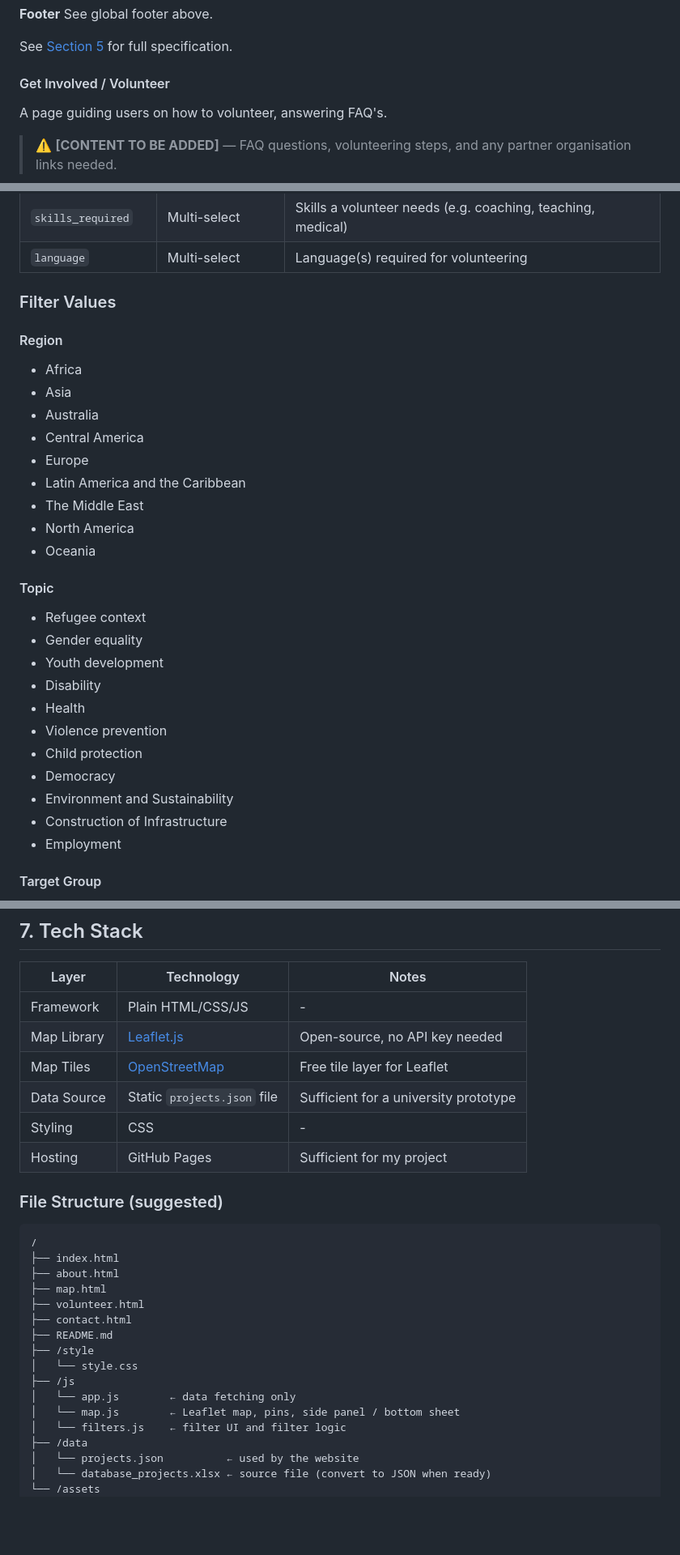
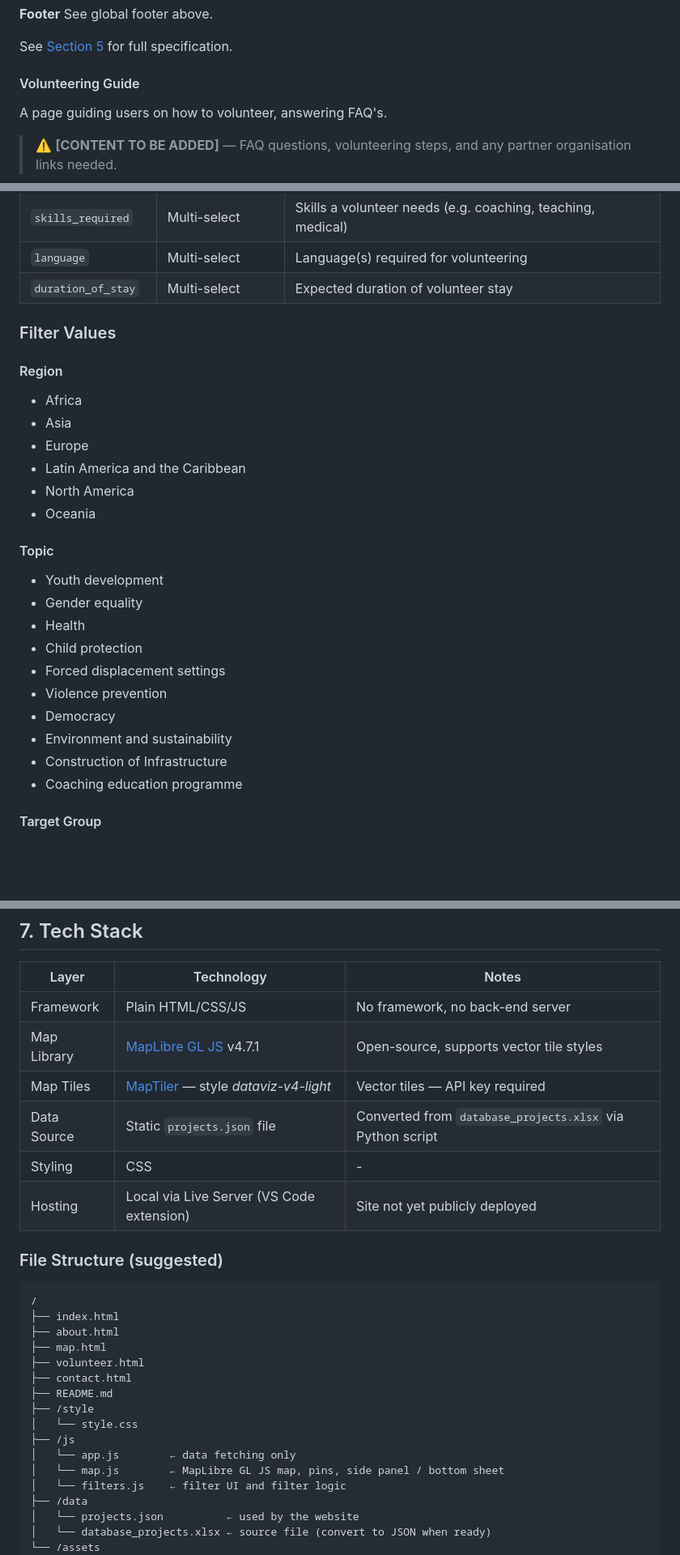
Before and after one commit to valerievogel/2026_geovisualisation, a Markdown page: readme.md, 3 parts joined by grey strips. Shown at 81% size. Rendered like a GitHub page; blank space fills up the shorter version.

Commit message:
adapted readme

```diff
--- a/readme.md
+++ b/readme.md
@@ -117,7 +117,7 @@ See global footer above.
 
 See [Section 5](#5-interactive-map-feature) for full specification.
 
-#### Get Involved / Volunteer
+#### Volunteering Guide
 A page guiding users on how to volunteer, answering FAQ's.
 
 > ⚠️ **[CONTENT TO BE ADDED]** — FAQ questions, volunteering steps, and any partner organisation links needed.
@@ -209,32 +209,29 @@ Filter logic: AND across different filter categories, OR within the same filter
 | `sport` | Multi-select | Sport used in the project (e.g. football, basketball, athletics) |
 | `skills_required` | Multi-select | Skills a volunteer needs (e.g. coaching, teaching, medical) |
 | `language` | Multi-select | Language(s) required for volunteering |
+| `duration_of_stay` | Multi-select | Expected duration of volunteer stay |
 
 ### Filter Values
 
 #### Region
 - Africa
 - Asia
-- Australia
-- Central America
 - Europe
 - Latin America and the Caribbean
-- The Middle East
 - North America
 - Oceania
 
 #### Topic
-- Refugee context
+- Youth development
 - Gender equality
-- Youth development
-- Disability
 - Health
+- Child protection
+- Forced displacement settings
 - Violence prevention
-- Child protection
 - Democracy
-- Environment and Sustainability
+- Environment and sustainability
 - Construction of Infrastructure
-- Employment
+- Coaching education programme
 
 #### Target Group
 - Seniors
@@ -335,12 +340,12 @@ The bottom sheet from mobile and tablet device behaviour shall display between t
 
 | Layer | Technology | Notes |
 |---|---|---|
-| Framework | Plain HTML/CSS/JS | - |
-| Map Library | [Leaflet.js](https://leafletjs.com/) | Open-source, no API key needed |
-| Map Tiles | [OpenStreetMap](https://www.openstreetmap.org/) | Free tile layer for Leaflet |
-| Data Source | Static `projects.json` file | Sufficient for a university prototype |
+| Framework | Plain HTML/CSS/JS | No framework, no back-end server |
+| Map Library | [MapLibre GL JS](https://maplibre.org/) v4.7.1 | Open-source, supports vector tile styles |
+| Map Tiles | [MapTiler](https://www.maptiler.com/) — style *dataviz-v4-light* | Vector tiles — API key required |
+| Data Source | Static `projects.json` file | Converted from `database_projects.xlsx` via Python script |
 | Styling | CSS | - |
-| Hosting | GitHub Pages | Sufficient for my project |
+| Hosting | Local via Live Server (VS Code extension) | Site not yet publicly deployed |
 
 ### File Structure (suggested)
 
@@ -356,7 +361,7 @@ The bottom sheet from mobile and tablet device behaviour shall display between t
 │   └── style.css
 ├── /js
 │   └── app.js        ← data fetching only
-│   └── map.js        ← Leaflet map, pins, side panel / bottom sheet
+│   └── map.js        ← MapLibre GL JS map, pins, side panel / bottom sheet
 │   └── filters.js    ← filter UI and filter logic
 ├── /data
 │   └── projects.json          ← used by the website
```
Also changed, not shown: other parts of readme.md (+11 -3 lines), doc/documentation.md (+11 -17 lines).
